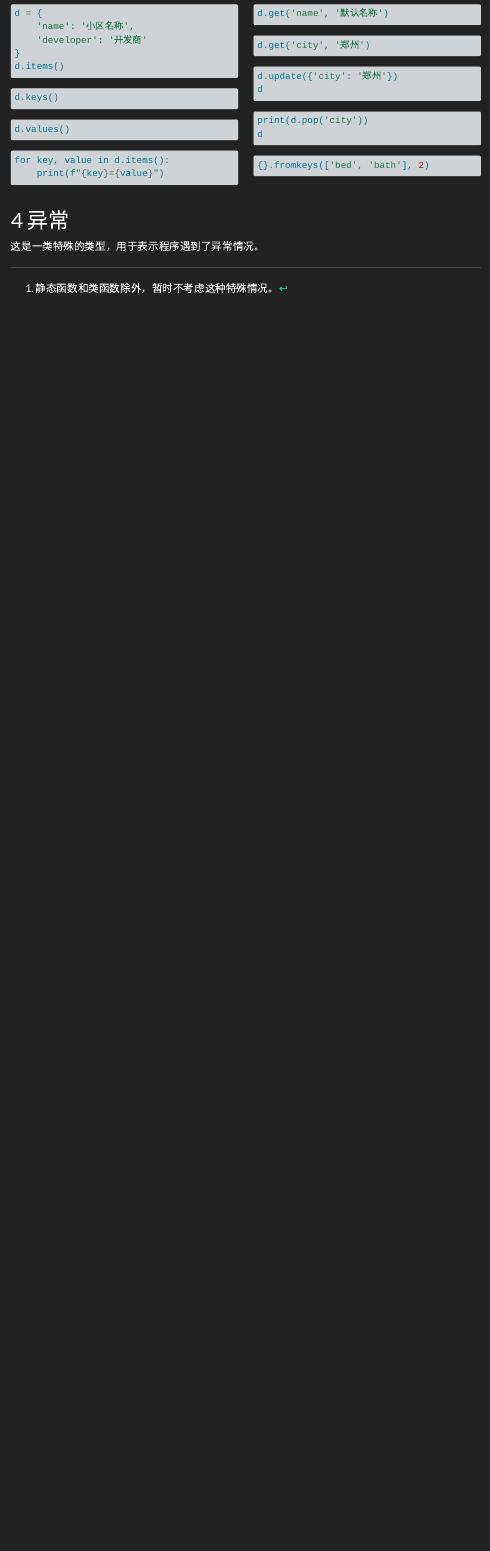
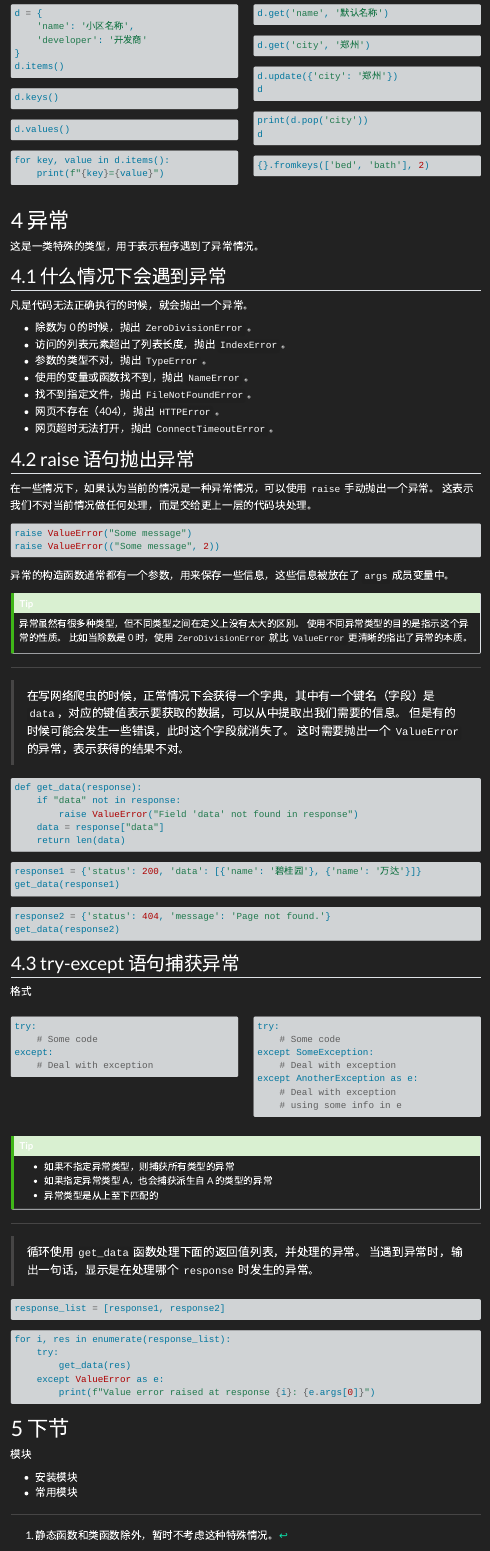
Before and after one commit to HPDell/PythonForHer, a Quarto document (01-Basics/03-object-oriented.qmd): the page in a window 1100 px wide, from 5470 px down. Rendered offline with R 4.5, knitr and Pandoc in place of Quarto, with nearby package versions; the code is not run, so its results and figures are left out; menus at the side of the page are left out.

Commit message:
add: exceptions

````diff
--- a/01-Basics/03-object-oriented.qmd
+++ b/01-Basics/03-object-oriented.qmd
@@ -439,3 +439,123 @@ d
 # 异常
 
 这是一类特殊的类型，用于表示程序遇到了异常情况。
+
+## 什么情况下会遇到异常
+
+凡是代码无法正确执行的时候，就会抛出一个异常。
+
+- 除数为 0 的时候，抛出 `ZeroDivisionError` 。
+- 访问的列表元素超出了列表长度，抛出 `IndexError` 。
+- 参数的类型不对，抛出 `TypeError` 。
+- 使用的变量或函数找不到，抛出 `NameError` 。
+- 找不到指定文件，抛出 `FileNotFoundError` 。
+- 网页不存在（404），抛出 `HTTPError` 。
+- 网页超时无法打开，抛出 `ConnectTimeoutError` 。
+
+## raise 语句抛出异常
+
+在一些情况下，如果认为当前的情况是一种异常情况，可以使用 `raise` 手动抛出一个异常。
+这表示我们不对当前情况做任何处理，而是交给更上一层的代码块处理。
+
+```python
+raise ValueError("Some message")
+raise ValueError(("Some message", 2))
+```
+
+异常的构造函数通常都有一个参数，用来保存一些信息，这些信息被放在了 `args` 成员变量中。
+
+::: {.callout-tip}
+异常虽然有很多种类型，但不同类型之间在定义上没有太大的区别。
+使用不同异常类型的目的是指示这个异常的性质。
+比如当除数是 0 时，使用 `ZeroDivisionError` 就比 `ValueError` 更清晰的指出了异常的本质。
+:::
+
+---
+
+> 在写网络爬虫的时候，正常情况下会获得一个字典，其中有一个键名（字段）是 `data`，对应的键值表示要获取的数据，可以从中提取出我们需要的信息。
+> 但是有的时候可能会发生一些错误，此时这个字段就消失了。
+> 这时需要抛出一个 `ValueError` 的异常，表示获得的结果不对。
+
+```{python}
+def get_data(response):
+    if "data" not in response:
+        raise ValueError("Field 'data' not found in response")
+    data = response["data"]
+    return len(data)
+```
+
+```{python}
+response1 = {'status': 200, 'data': [{'name': '碧桂园'}, {'name': '万达'}]}
+get_data(response1)
+```
+
+```{python}
+#| error: true
+response2 = {'status': 404, 'message': 'Page not found.'}
+get_data(response2)
+```
+
+## try-except 语句捕获异常
+
+格式
+
+::: {.columns}
+::: {.column}
+
+```python
+try:
+    # Some code
+except:
+    # Deal with exception
+```
+
+:::
+::: {.column}
+
+```python
+try:
+    # Some code
+except SomeException:
+    # Deal with exception
+except AnotherException as e:
+    # Deal with exception
+    # using some info in e
+```
+
+:::
+:::
+
+::: {.callout-tip}
+- 如果不指定异常类型，则捕获所有类型的异常
+- 如果指定异常类型 A，也会捕获派生自 A 的类型的异常
+- 异常类型是从上至下匹配的
+:::
+
+---
+
+> 循环使用 `get_data` 函数处理下面的返回值列表，并处理的异常。
+> 当遇到异常时，输出一句话，显示是在处理哪个 `response` 时发生的异常。
+
+```{python}
+response_list = [response1, response2]
+```
+
+::: {.fragment}
+
+```{python}
+for i, res in enumerate(response_list):
+    try:
+        get_data(res)
+    except ValueError as e:
+        print(f"Value error raised at response {i}: {e.args[0]}")
+```
+
+:::
+
+
+# 下节
+
+模块
+
+- 安装模块
+- 常用模块
````
